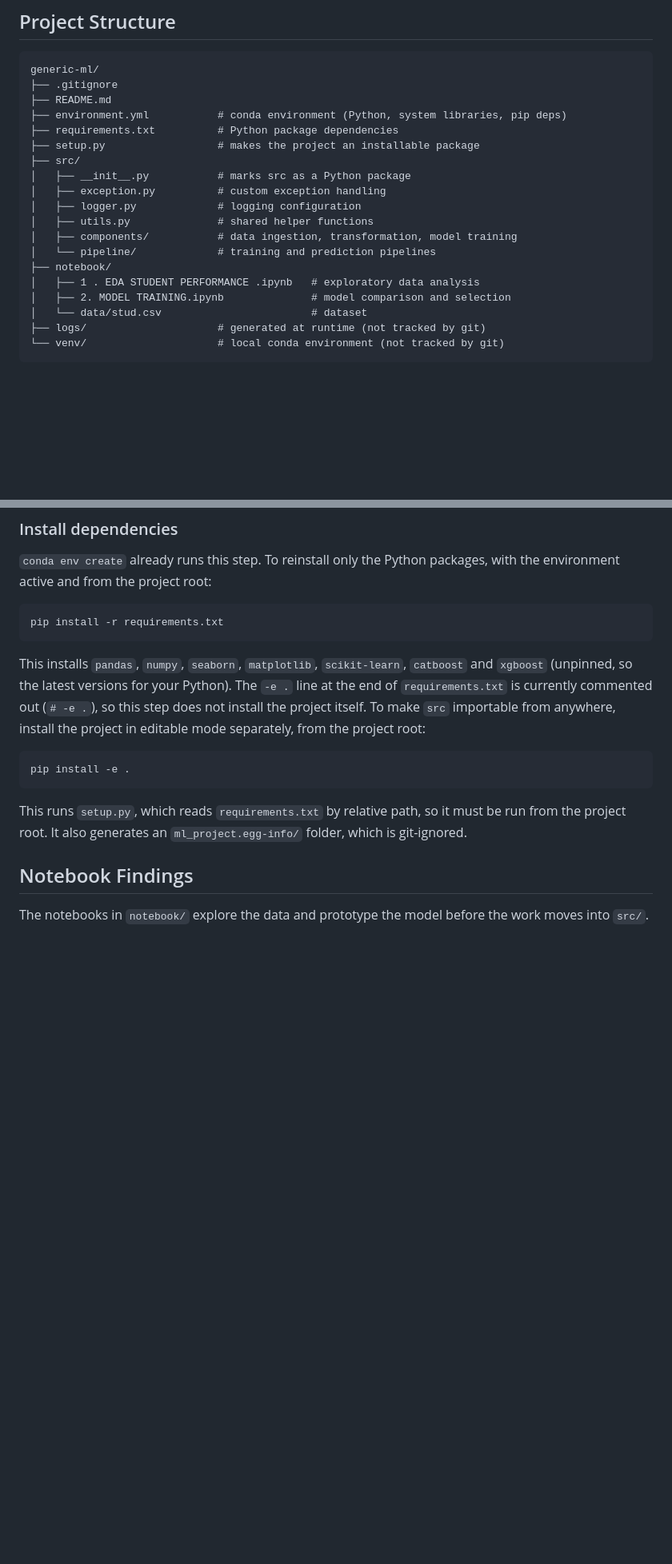
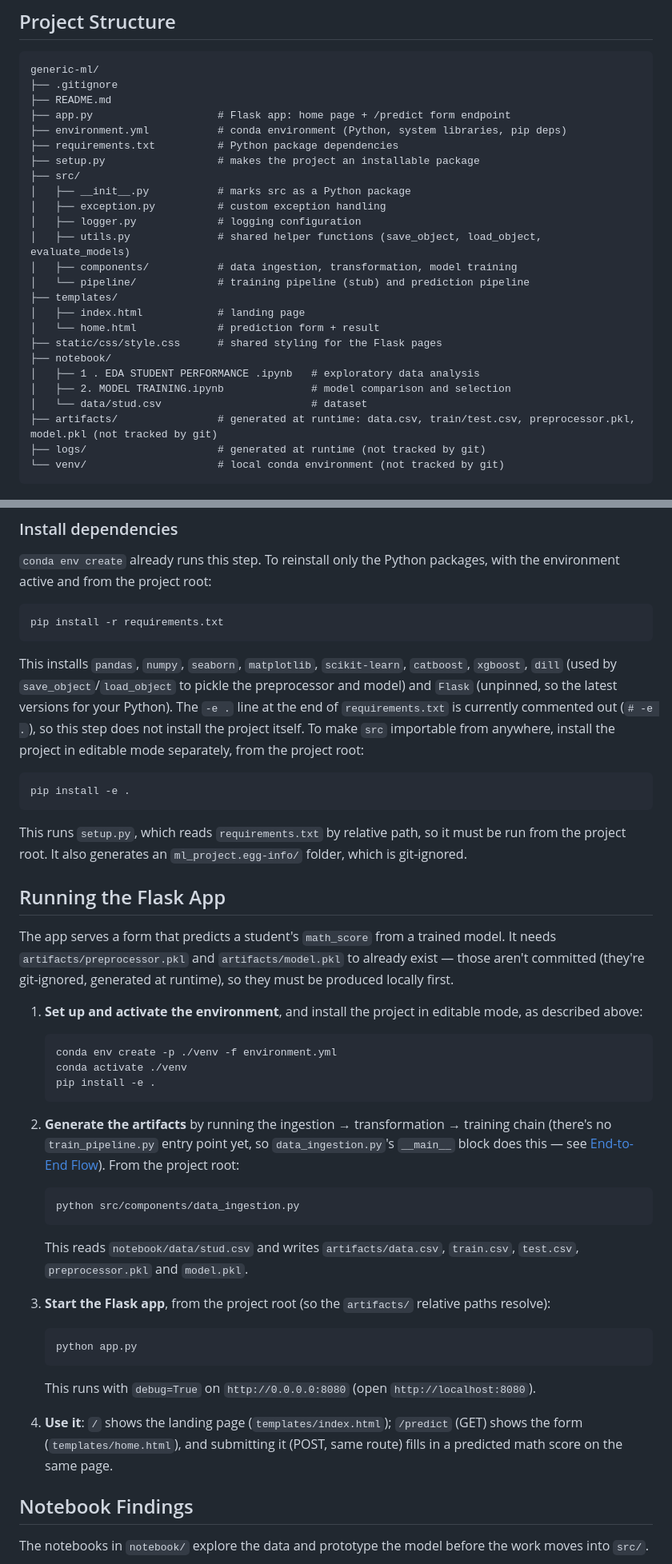
Before and after one commit to strava24/student-performance-predictor, a Markdown page: README.md, 2 parts joined by grey strips. Shown at 80% size. GitHub-like rendering; blank space fills up the shorter version.

Commit message:
docs: update readme

````diff
--- a/README.md
+++ b/README.md
@@ -8,6 +8,7 @@ A reusable, end-to-end machine learning project in Python. This README tracks wh
 generic-ml/
 ├── .gitignore
 ├── README.md
+├── app.py                    # Flask app: home page + /predict form endpoint
 ├── environment.yml           # conda environment (Python, system libraries, pip deps)
 ├── requirements.txt          # Python package dependencies
 ├── setup.py                  # makes the project an installable package
@@ -15,13 +16,18 @@ generic-ml/
 │   ├── __init__.py           # marks src as a Python package
 │   ├── exception.py          # custom exception handling
 │   ├── logger.py             # logging configuration
-│   ├── utils.py              # shared helper functions
+│   ├── utils.py              # shared helper functions (save_object, load_object, evaluate_models)
 │   ├── components/           # data ingestion, transformation, model training
-│   └── pipeline/             # training and prediction pipelines
+│   └── pipeline/             # training pipeline (stub) and prediction pipeline
+├── templates/
+│   ├── index.html            # landing page
+│   └── home.html             # prediction form + result
+├── static/css/style.css      # shared styling for the Flask pages
 ├── notebook/
 │   ├── 1 . EDA STUDENT PERFORMANCE .ipynb   # exploratory data analysis
 │   ├── 2. MODEL TRAINING.ipynb              # model comparison and selection
 │   └── data/stud.csv                        # dataset
+├── artifacts/                # generated at runtime: data.csv, train/test.csv, preprocessor.pkl, model.pkl (not tracked by git)
 ├── logs/                     # generated at runtime (not tracked by git)
 └── venv/                     # local conda environment (not tracked by git)
 ```
@@ -76,13 +82,43 @@ conda deactivate
 pip install -r requirements.txt
 ```
 
-This installs `pandas`, `numpy`, `seaborn`, `matplotlib`, `scikit-learn`, `catboost` and `xgboost` (unpinned, so the latest versions for your Python). The `-e .` line at the end of `requirements.txt` is currently commented out (`# -e .`), so this step does not install the project itself. To make `src` importable from anywhere, install the project in editable mode separately, from the project root:
+This installs `pandas`, `numpy`, `seaborn`, `matplotlib`, `scikit-learn`, `catboost`, `xgboost`, `dill` (used by `save_object`/`load_object` to pickle the preprocessor and model) and `Flask` (unpinned, so the latest versions for your Python). The `-e .` line at the end of `requirements.txt` is currently commented out (`# -e .`), so this step does not install the project itself. To make `src` importable from anywhere, install the project in editable mode separately, from the project root:
 
 ```bash
 pip install -e .
 ```
 
 This runs `setup.py`, which reads `requirements.txt` by relative path, so it must be run from the project root. It also generates an `ml_project.egg-info/` folder, which is git-ignored.
+
+## Running the Flask App
+
+The app serves a form that predicts a student's `math_score` from a trained model. It needs `artifacts/preprocessor.pkl` and `artifacts/model.pkl` to already exist — those aren't committed (they're git-ignored, generated at runtime), so they must be produced locally first.
+
+1. **Set up and activate the environment**, and install the project in editable mode, as described above:
+
+   ```bash
+   conda env create -p ./venv -f environment.yml
+   conda activate ./venv
+   pip install -e .
+   ```
+
+2. **Generate the artifacts** by running the ingestion → transformation → training chain (there's no `train_pipeline.py` entry point yet, so `data_ingestion.py`'s `__main__` block does this — see [End-to-End Flow](#end-to-end-flow)). From the project root:
+
+   ```bash
+   python src/components/data_ingestion.py
+   ```
+
+   This reads `notebook/data/stud.csv` and writes `artifacts/data.csv`, `train.csv`, `test.csv`, `preprocessor.pkl` and `model.pkl`.
+
+3. **Start the Flask app**, from the project root (so the `artifacts/` relative paths resolve):
+
+   ```bash
+   python app.py
+   ```
+
+   This runs with `debug=True` on `http://0.0.0.0:8080` (open `http://localhost:8080`).
+
+4. **Use it**: `/` shows the landing page (`templates/index.html`); `/predict` (GET) shows the form (`templates/home.html`), and submitting it (POST, same route) fills in a predicted math score on the same page.
 
 ## Notebook Findings
 
````
Also changed, not shown: other parts of README.md (+3 -1 lines).
